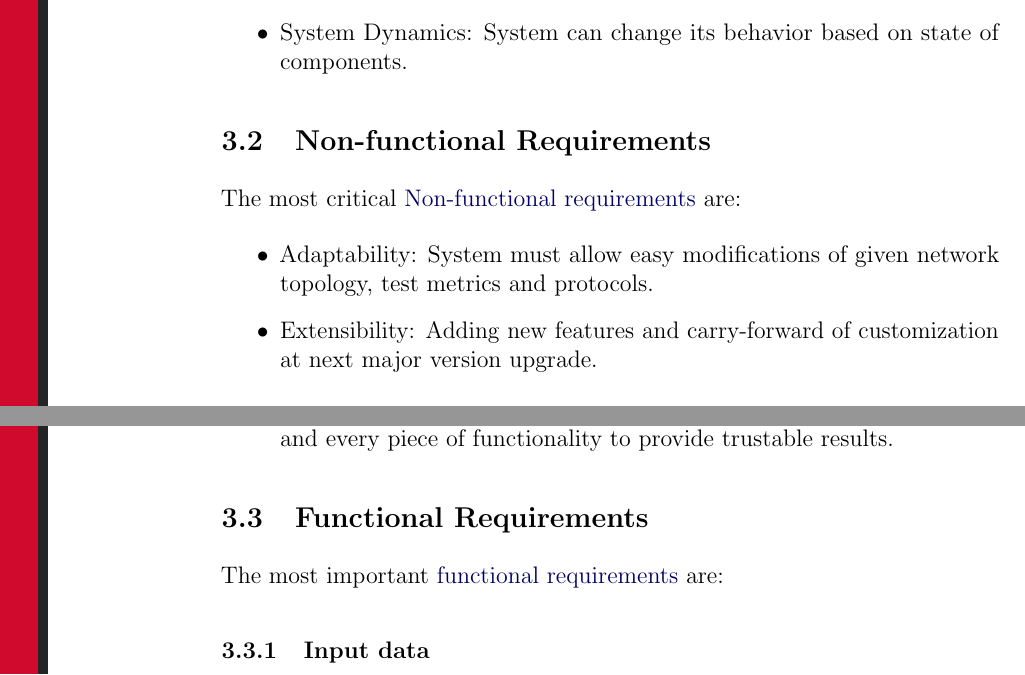
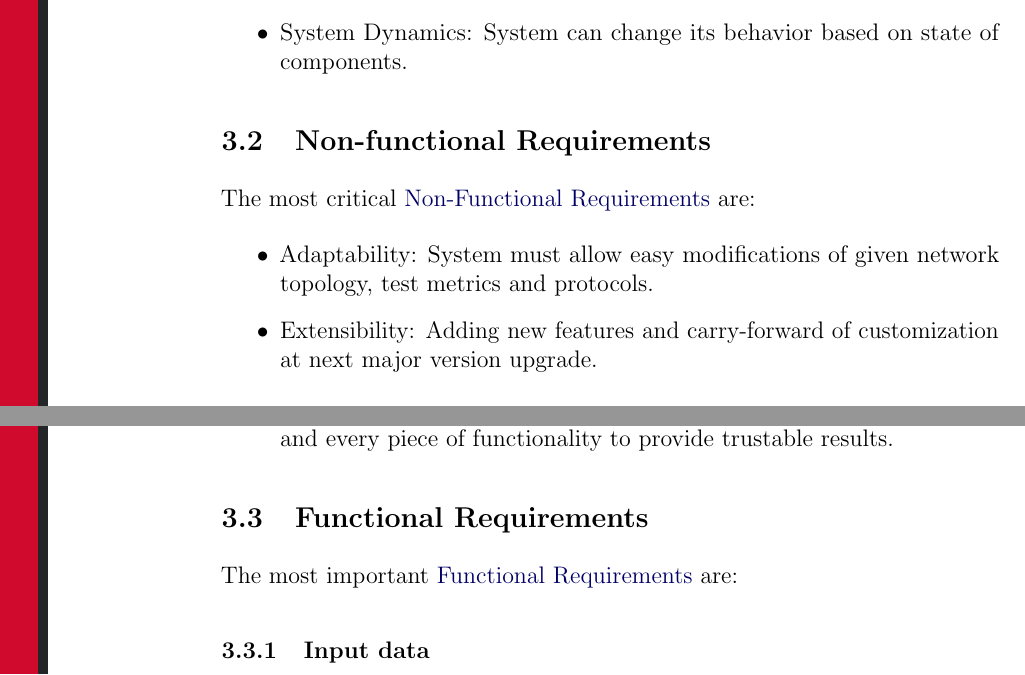
Before and after one commit to cqfn/degitx-simulator, a LaTeX paper (white-paper/wp.tex): two parts of pages 2 and 3 of 8, joined at a grey line, cut so that both start at the same text. Compiled offline with pdfLaTeX.

Commit message:
Update wp.tex
Test build wp

```diff
--- a/white-paper/wp.tex
+++ b/white-paper/wp.tex
@@ -98,7 +98,7 @@ Start statement is a huge graph of physical network components and set of reposi
 \subsection{Non-functional Requirements}
 \label{sec:nfr}
 The most critical
-\href{https://en.wikipedia.org/wiki/Non-functional_requirement}{Non-functional requirements}
+\href{https://en.wikipedia.org/wiki/Non-functional_requirement}{Non-Functional Requirements}
 are:
 \begin{itemize}
     \item Adaptability: System must allow easy modifications of given network topology, test metrics and protocols.
@@ -111,7 +111,7 @@ are:
 \subsection{Functional Requirements}
 \label{sec:fr}
 
-The most important \href{https://en.wikipedia.org/wiki/Functional_requirement}{functional requirements} are:
+The most important \href{https://en.wikipedia.org/wiki/Functional_requirement}{Functional Requirements} are:
 
 \subsubsection{Input data}
 \label{sec:input}
```
